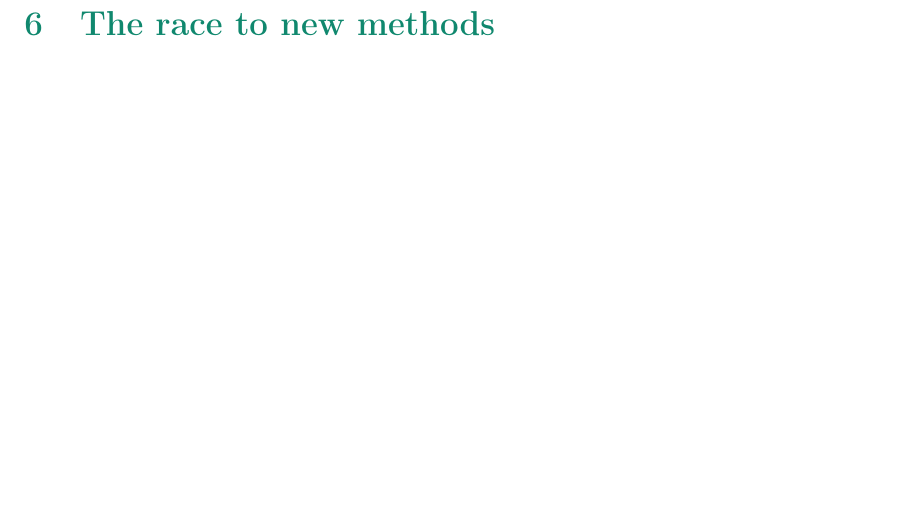
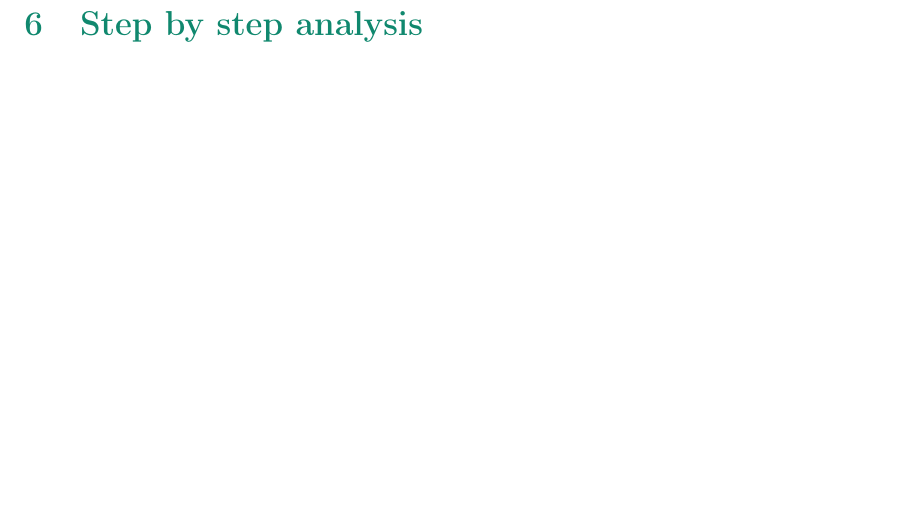
Before and after one commit to GiovanniBalestrieri/autodichiarazione_2.0, a LaTeX document (report/paper.tex, which reads report/analysis.tex): part of page 16 of 20, cut at the place of the change. Compiled offline with pdfLaTeX.

```diff
--- a/report/analysis.tex
+++ b/report/analysis.tex
@@ -1,4 +1,4 @@
-{\color{PineGreen}\section{The race to new methods}}
+{\color{PineGreen}\section{Step by step analysis}}
 %
 %{\color{PineGreen}\subsection{Related problems}}
 %
```
